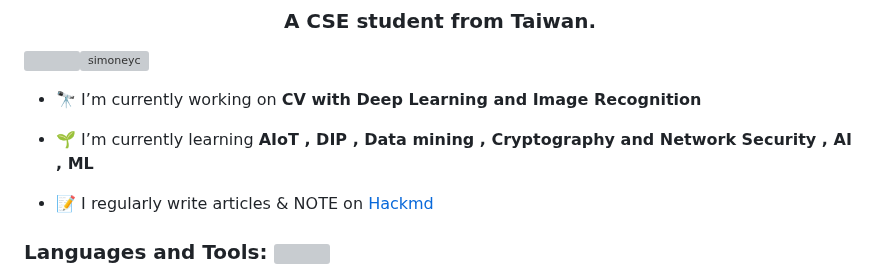
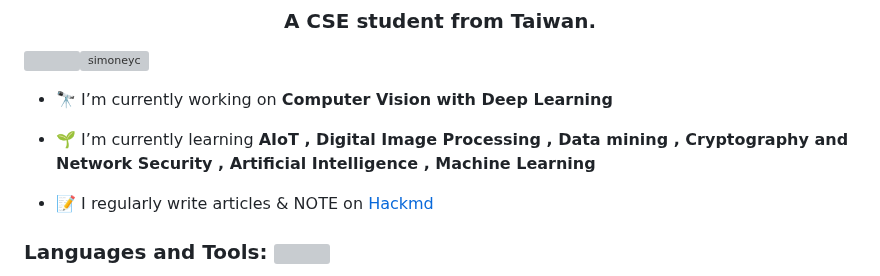
Before and after one commit to simoneyc/simoneyc, a Markdown page: README.md, the part around the change. Rendered like a GitHub page; grey boxes are pictures that could not be loaded.

```diff
--- a/README.md
+++ b/README.md
@@ -23,9 +23,9 @@ Here are some ideas to get you started:
 <h3 align="center">A CSE student from Taiwan.</h3>
 <p align="left"> <img align="right" src="https://media.giphy.com/media/v1.Y2lkPTc5MGI3NjExMTdweXd4c2loazF2ZjkweXU1YjJ0M2I0djJ3bHl4Z3gzMXBoOW80byZlcD12MV9pbnRlcm5hbF9naWZfYnlfaWQmY3Q9cw/cL117RnDXqzQmyI5Be/giphy.gif" width="200"/><img src="https://komarev.com/ghpvc/?username=simoneyc&label=Profile%20views&color=0e75b6&style=flat" alt="simoneyc" /> </p>
 
-- 🔭 I’m currently working on **CV with Deep Learning and Image Recognition**
+- 🔭 I’m currently working on **Computer Vision with Deep Learning**
 
-- 🌱 I’m currently learning **AIoT , DIP , Data mining , Cryptography and Network Security , AI , ML**
+- 🌱 I’m currently learning **AIoT , Digital Image Processing , Data mining , Cryptography and Network Security , Artificial Intelligence , Machine Learning**
 
 - 📝 I regularly write articles & NOTE on [Hackmd](https://hackmd.io/@simoneYC)
 
```
